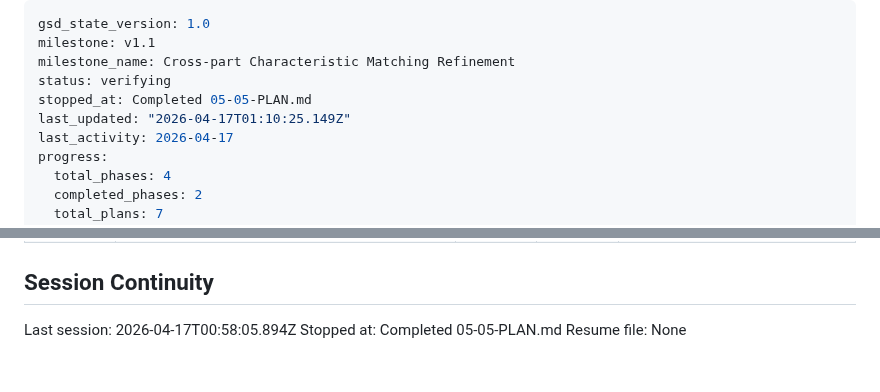
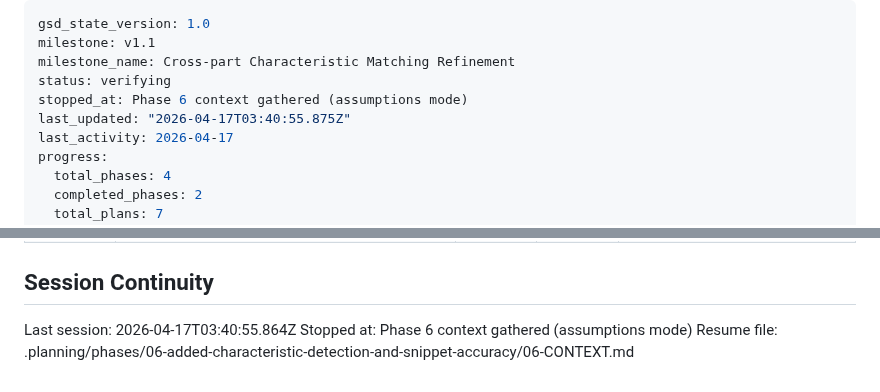
Before and after one commit to NukaW0rld/Revision-Reconciliation, a Markdown page: .planning/STATE.md, 2 parts joined by grey strips. Rendered like a GitHub page.

Commit message:
docs(state): record phase 6 context session

```diff
--- a/.planning/STATE.md
+++ b/.planning/STATE.md
@@ -3,8 +3,8 @@ gsd_state_version: 1.0
 milestone: v1.1
 milestone_name: Cross-part Characteristic Matching Refinement
 status: verifying
-stopped_at: Completed 05-05-PLAN.md
-last_updated: "2026-04-17T01:10:25.149Z"
+stopped_at: Phase 6 context gathered (assumptions mode)
+last_updated: "2026-04-17T03:40:55.875Z"
 last_activity: 2026-04-17
 progress:
   total_phases: 4
@@ -97,6 +97,6 @@ None yet.
 
 ## Session Continuity
 
-Last session: 2026-04-17T00:58:05.894Z
-Stopped at: Completed 05-05-PLAN.md
-Resume file: None
+Last session: 2026-04-17T03:40:55.864Z
+Stopped at: Phase 6 context gathered (assumptions mode)
+Resume file: .planning/phases/06-added-characteristic-detection-and-snippet-accuracy/06-CONTEXT.md
```
